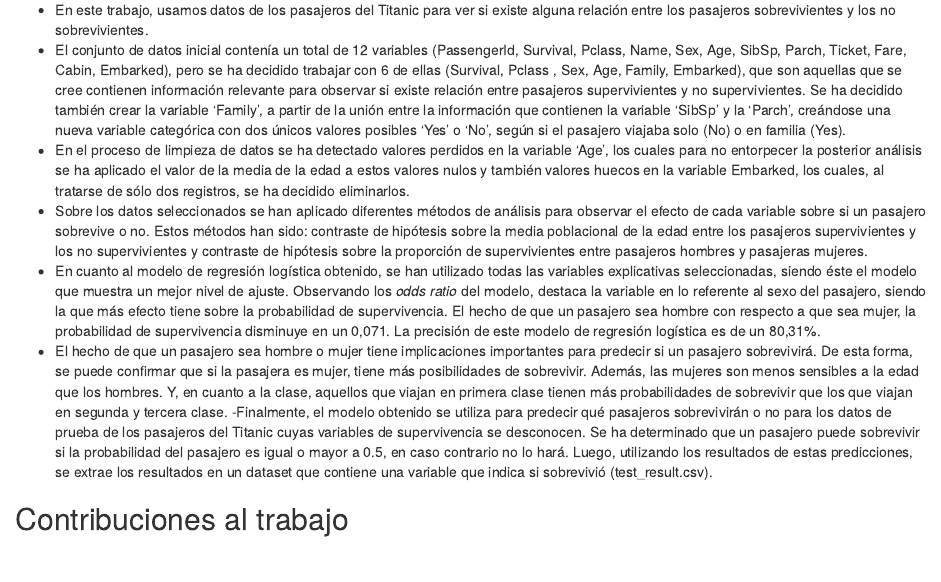
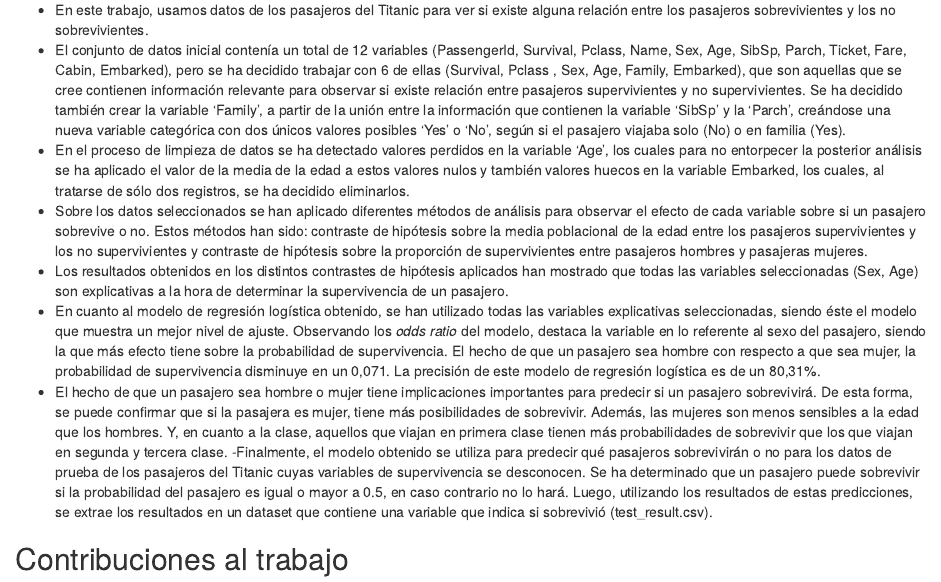
Before and after one commit to jalonsouoc/Practica2-TCVD, an R Markdown document (CODE/PRA2-TYCVD.Rmd): the page in a window 1100 px wide, from 17610 px down. Rendered offline with R 4.5, knitr and Pandoc, with nearby package versions.

Commit message:
Update PRA2-TYCVD.Rmd

```diff
--- a/CODE/PRA2-TYCVD.Rmd
+++ b/CODE/PRA2-TYCVD.Rmd
@@ -605,6 +605,7 @@
 - El conjunto de datos inicial contenía un total de 12 variables (PassengerId, Survival, Pclass, Name, Sex, Age, SibSp, Parch, Ticket, Fare, Cabin, Embarked), pero se ha decidido trabajar con  6 de ellas (Survival, Pclass , Sex, Age, Family, Embarked), que son aquellas que se cree contienen información relevante para observar si existe relación entre pasajeros supervivientes y no supervivientes. Se ha decidido también crear la variable 'Family', a partir de la unión entre la información que contienen la variable 'SibSp' y la 'Parch', creándose una nueva variable categórica con dos únicos valores posibles 'Yes' o 'No ', según si el pasajero viajaba solo (No) o en familia (Yes).
 - En el proceso de limpieza de datos se ha detectado valores perdidos en la variable 'Age', los cuales para no entorpecer la posterior análisis se ha aplicado el valor de la media de la edad a estos valores nulos y también valores huecos en la variable Embarked, los cuales, al tratarse de sólo dos registros, se ha decidido eliminarlos.
 - Sobre los datos seleccionados se han aplicado diferentes métodos de análisis para observar el efecto de cada variable sobre si un pasajero sobrevive o no. Estos métodos han sido: contraste de hipótesis sobre la media poblacional de la edad entre los pasajeros supervivientes y los no supervivientes y contraste de hipótesis sobre la proporción de supervivientes entre pasajeros hombres y pasajeras mujeres.
+- Los resultados obtenidos en los distintos contrastes de hipótesis aplicados han mostrado que todas las variables seleccionadas (Sex, Age) son explicativas a la hora de determinar la supervivencia de un pasajero.
 - En cuanto al modelo de regresión logística obtenido, se han utilizado todas las variables explicativas seleccionadas, siendo éste el modelo que muestra un mejor nivel de ajuste. Observando los *odds ratio* del modelo, destaca la variable en lo referente al sexo del pasajero, siendo la que más efecto tiene sobre la probabilidad de supervivencia. El hecho de que un pasajero sea hombre con respecto a que sea mujer, la probabilidad de supervivencia disminuye en un 0,071. La precisión de este modelo de regresión logística es de un 80,31%.
 - El hecho de que un pasajero sea hombre o mujer tiene implicaciones importantes para predecir si un pasajero sobrevivirá. De esta forma, se puede confirmar que si la pasajera es mujer, tiene más posibilidades de sobrevivir. Además, las mujeres son menos sensibles a la edad que los hombres. Y, en cuanto a la clase, aquellos que viajan en primera clase tienen más probabilidades de sobrevivir que los que viajan en segunda y tercera clase.
 -Finalmente, el modelo obtenido se utiliza para predecir qué pasajeros sobrevivirán o no para los datos de prueba de los pasajeros del Titanic cuyas variables de supervivencia se desconocen. Se ha determinado que un pasajero puede sobrevivir si la probabilidad del pasajero es igual o mayor a 0.5, en caso contrario no lo hará. Luego, utilizando los resultados de estas predicciones, se extrae los resultados en un dataset que contiene una variable que indica si sobrevivió (test_result.csv).
```
